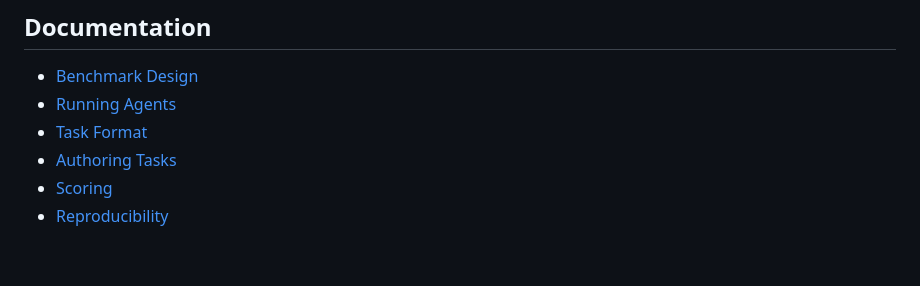
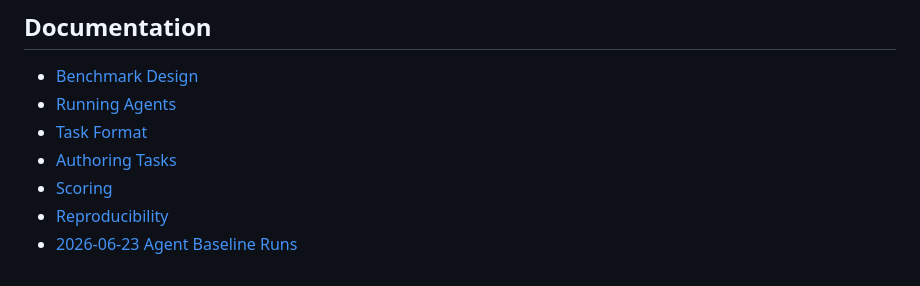
Before and after one commit to maximilianpw/nixbench, a Markdown page: README.md, the part around the change. GitHub-like rendering.

Commit message:
Add baseline agent benchmark results

```diff
--- a/README.md
+++ b/README.md
@@ -304,3 +304,4 @@ Good next steps:
 - [Authoring Tasks](docs/authoring.md)
 - [Scoring](docs/scoring.md)
 - [Reproducibility](docs/reproducibility.md)
+- [2026-06-23 Agent Baseline Runs](docs/runs/2026-06-23-agent-baseline.md)
```
Also changed, not shown: docs/runs/2026-06-23-agent-baseline.md (added, +86 -0 lines).
